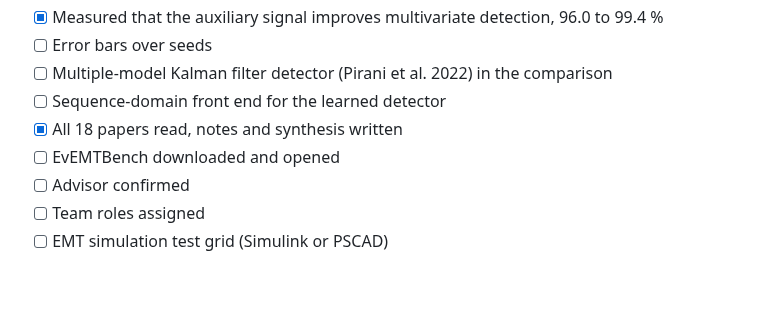
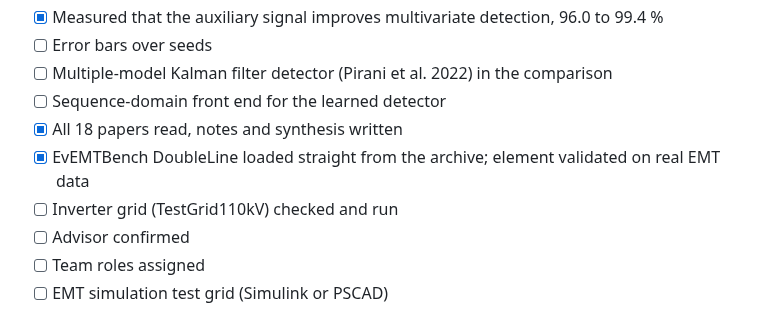
Before and after one commit to anxious956/Power-CVXPY, a Markdown page: README.md, the part around one of its changes. Drawn GitHub-style; blank space fills up the shorter version.

```diff
--- a/README.md
+++ b/README.md
@@ -142,7 +165,8 @@ the competing methods against each other, and that the auxiliary signal appears
 - [ ] Multiple-model Kalman filter detector (Pirani et al. 2022) in the comparison
 - [ ] Sequence-domain front end for the learned detector
 - [x] All 18 papers read, notes and synthesis written
-- [ ] EvEMTBench downloaded and opened
+- [x] EvEMTBench DoubleLine loaded straight from the archive; element validated on real EMT data
+- [ ] Inverter grid (TestGrid110kV) checked and run
 - [ ] Advisor confirmed
 - [ ] Team roles assigned
 - [ ] EMT simulation test grid (Simulink or PSCAD)
```
Also changed, not shown: other parts of README.md (+24 -1 lines), results/REAL_DOUBLELINE.md (added, +103 -0 lines), results/ZONE.md (+6 -0 lines), results/real_doubleline.png (added), 5 other files.
